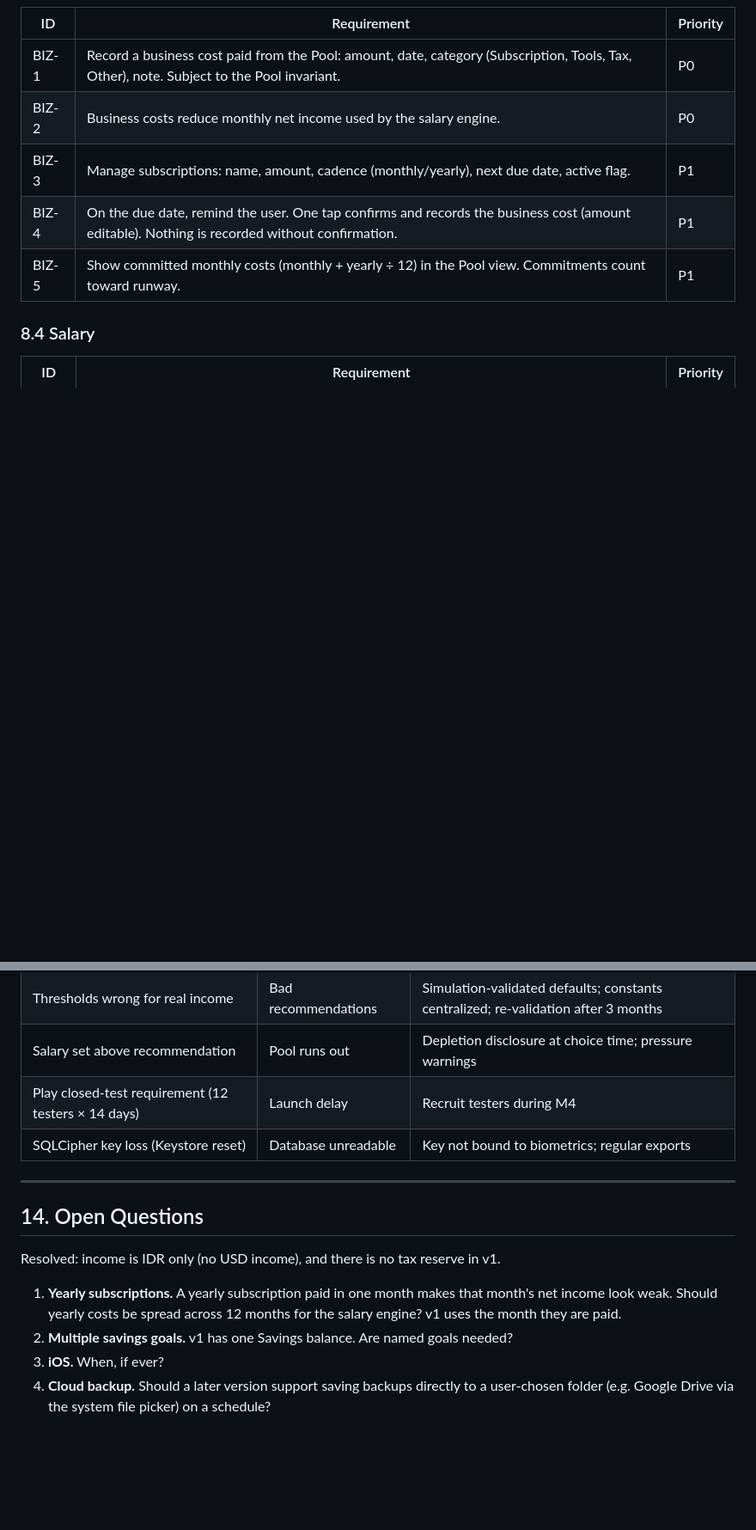
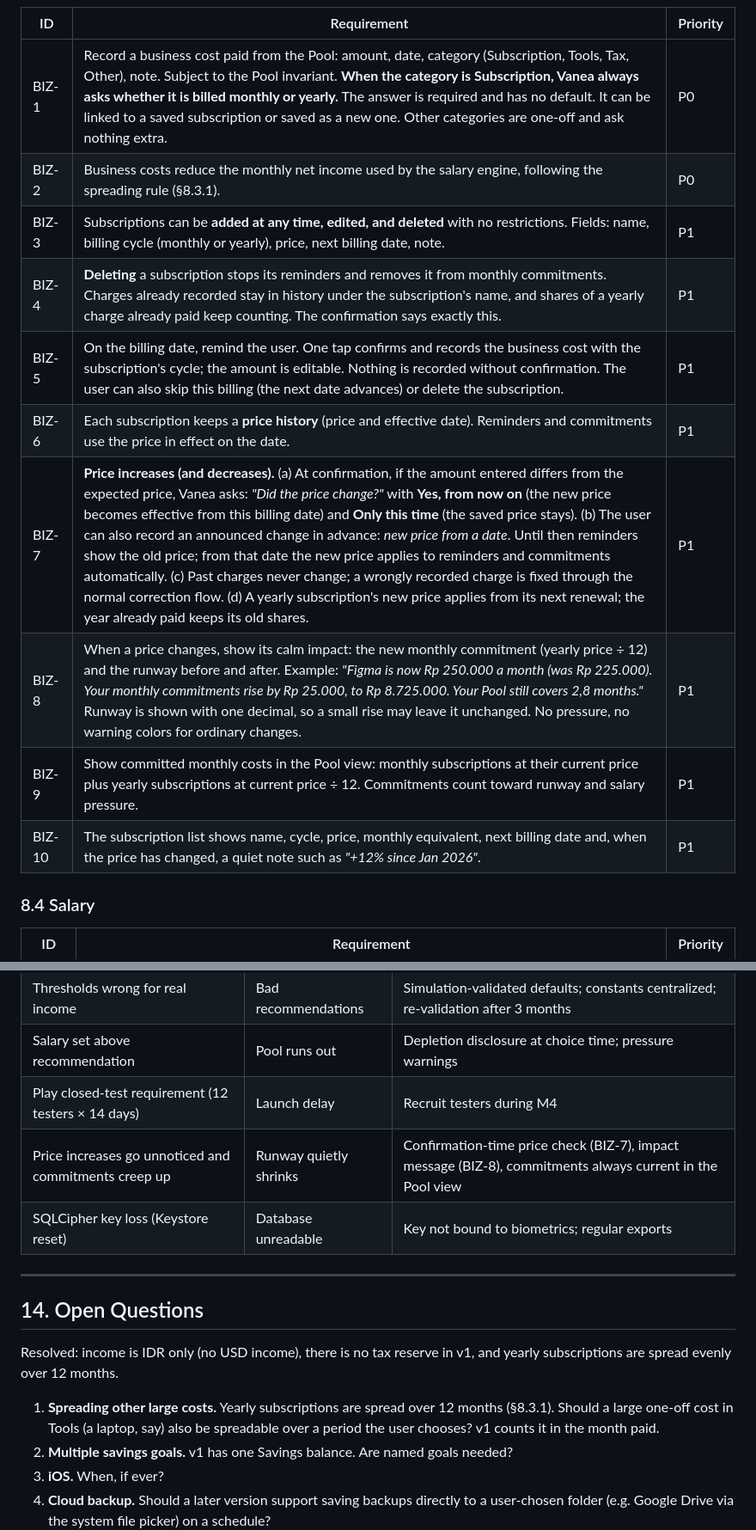
Before and after one commit to haikalirhamna/vanea-finance, a Markdown page: docs/PRD.md, 2 parts joined by grey strips. Shown at 86% size. GitHub-like rendering; blank space fills up the shorter version.

```diff
--- a/docs/PRD.md
+++ b/docs/PRD.md
@@ -187,10 +223,15 @@ Priority: **P0** = first personal build · **P1** = before public release · **P
 | ID | Requirement | Priority |
 |---|---|---|
-| BIZ-1 | Record a business cost paid from the Pool: amount, date, category (Subscription, Tools, Tax, Other), note. Subject to the Pool invariant. | P0 |
-| BIZ-2 | Business costs reduce monthly net income used by the salary engine. | P0 |
-| BIZ-3 | Manage subscriptions: name, amount, cadence (monthly/yearly), next due date, active flag. | P1 |
-| BIZ-4 | On the due date, remind the user. One tap confirms and records the business cost (amount editable). Nothing is recorded without confirmation. | P1 |
-| BIZ-5 | Show committed monthly costs (monthly + yearly ÷ 12) in the Pool view. Commitments count toward runway. | P1 |
+| BIZ-1 | Record a business cost paid from the Pool: amount, date, category (Subscription, Tools, Tax, Other), note. Subject to the Pool invariant. **When the category is Subscription, Vanea always asks whether it is billed monthly or yearly.** The answer is required and has no default. It can be linked to a saved subscription or saved as a new one. Other categories are one-off and ask nothing extra. | P0 |
+| BIZ-2 | Business costs reduce the monthly net income used by the salary engine, following the spreading rule (§8.3.1). | P0 |
+| BIZ-3 | Subscriptions can be **added at any time, edited, and deleted** with no restrictions. Fields: name, billing cycle (monthly or yearly), price, next billing date, note. | P1 |
+| BIZ-4 | **Deleting** a subscription stops its reminders and removes it from monthly commitments. Charges already recorded stay in history under the subscription's name, and shares of a yearly charge already paid keep counting. The confirmation says exactly this. | P1 |
+| BIZ-5 | On the billing date, remind the user. One tap confirms and records the business cost with the subscription's cycle; the amount is editable. Nothing is recorded without confirmation. The user can also skip this billing (the next date advances) or delete the subscription. | P1 |
+| BIZ-6 | Each subscription keeps a **price history** (price and effective date). Reminders and commitments use the price in effect on the date. | P1 |
+| BIZ-7 | **Price increases (and decreases).** (a) At confirmation, if the amount entered differs from the expected price, Vanea asks: *"Did the price change?"* with **Yes, from now on** (the new price becomes effective from this billing date) and **Only this time** (the saved price stays). (b) The user can also record an announced change in advance: *new price from a date*. Until then reminders show the old price; from that date the new price applies to reminders and commitments automatically. (c) Past charges never change; a wrongly recorded charge is fixed through the normal correction flow. (d) A yearly subscription's new price applies from its next renewal; the year already paid keeps its old shares. | P1 |
+| BIZ-8 | When a price changes, show its calm impact: the new monthly commitment (yearly price ÷ 12) and the runway before and after. Example: *"Figma is now Rp 250.000 a month (was Rp 225.000). Your monthly commitments rise by Rp 25.000, to Rp 8.725.000. Your Pool still covers 2,8 months."* Runway is shown with one decimal, so a small rise may leave it unchanged. No pressure, no warning colors for ordinary changes. | P1 |
+| BIZ-9 | Show committed monthly costs in the Pool view: monthly subscriptions at their current price plus yearly subscriptions at current price ÷ 12. Commitments count toward runway and salary pressure. | P1 |
+| BIZ-10 | The subscription list shows name, cycle, price, monthly equivalent, next billing date and, when the price has changed, a quiet note such as *"+12% since Jan 2026"*. | P1 |
 
 ### 8.4 Salary
 
@@ -349,15 +390,16 @@ There is no analytics in the app, by design. Phase 1 metrics come from the owner
 | Thresholds wrong for real income | Bad recommendations | Simulation-validated defaults; constants centralized; re-validation after 3 months |
 | Salary set above recommendation | Pool runs out | Depletion disclosure at choice time; pressure warnings |
 | Play closed-test requirement (12 testers × 14 days) | Launch delay | Recruit testers during M4 |
+| Price increases go unnoticed and commitments creep up | Runway quietly shrinks | Confirmation-time price check (BIZ-7), impact message (BIZ-8), commitments always current in the Pool view |
 | SQLCipher key loss (Keystore reset) | Database unreadable | Key not bound to biometrics; regular exports |
 
 ---
 
 ## 14. Open Questions
 
-Resolved: income is IDR only (no USD income), and there is no tax reserve in v1.
+Resolved: income is IDR only (no USD income), there is no tax reserve in v1, and yearly subscriptions are spread evenly over 12 months.
 
-1. **Yearly subscriptions.** A yearly subscription paid in one month makes that month's net income look weak. Should yearly costs be spread across 12 months for the salary engine? v1 uses the month they are paid.
+1. **Spreading other large costs.** Yearly subscriptions are spread over 12 months (§8.3.1). Should a large one-off cost in Tools (a laptop, say) also be spreadable over a period the user chooses? v1 counts it in the month paid.
 2. **Multiple savings goals.** v1 has one Savings balance. Are named goals needed?
 3. **iOS.** When, if ever?
 4. **Cloud backup.** Should a later version support saving backups directly to a user-chosen folder (e.g. Google Drive via the system file picker) on a schedule?
```
Also changed, not shown: other parts of docs/PRD.md (+45 -5 lines).
